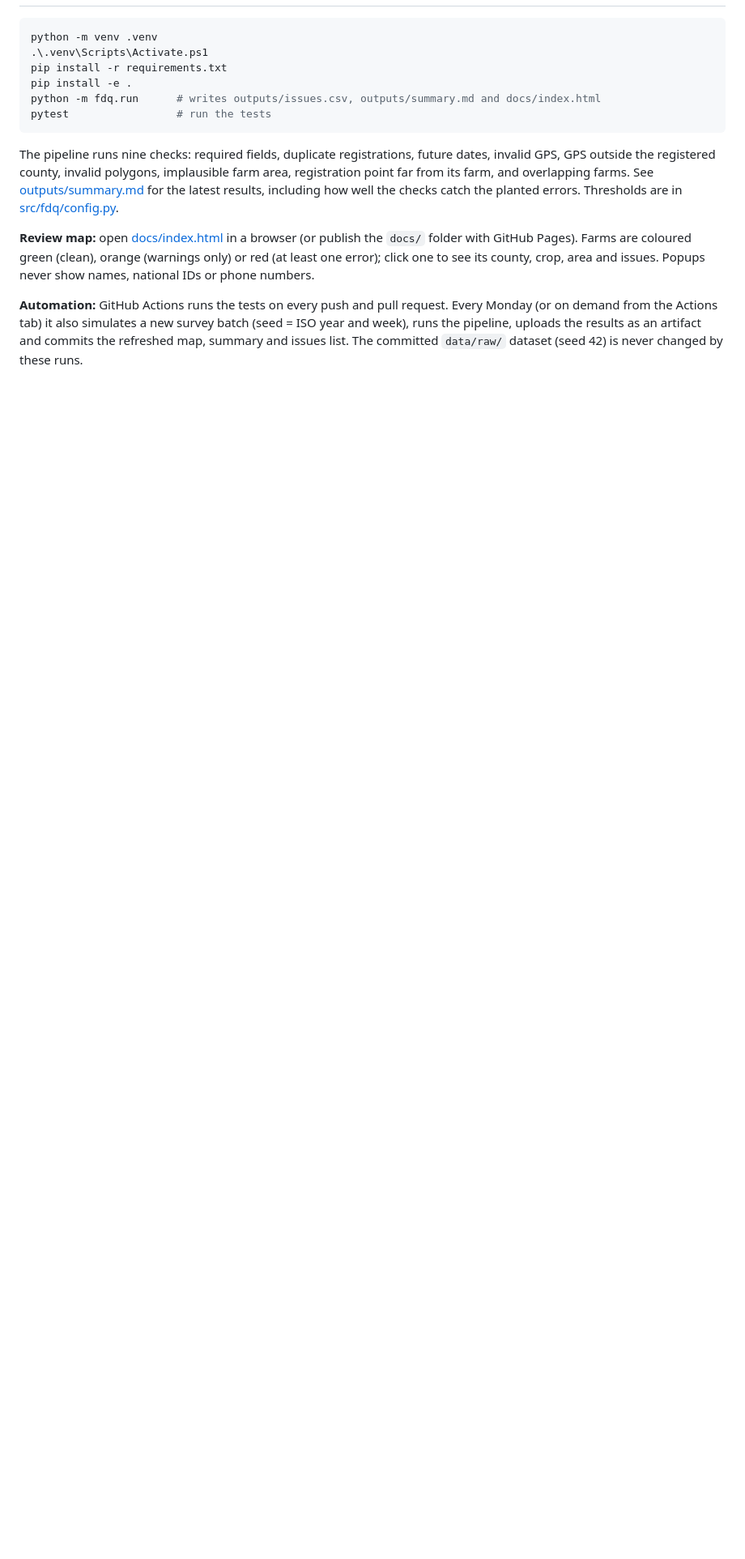
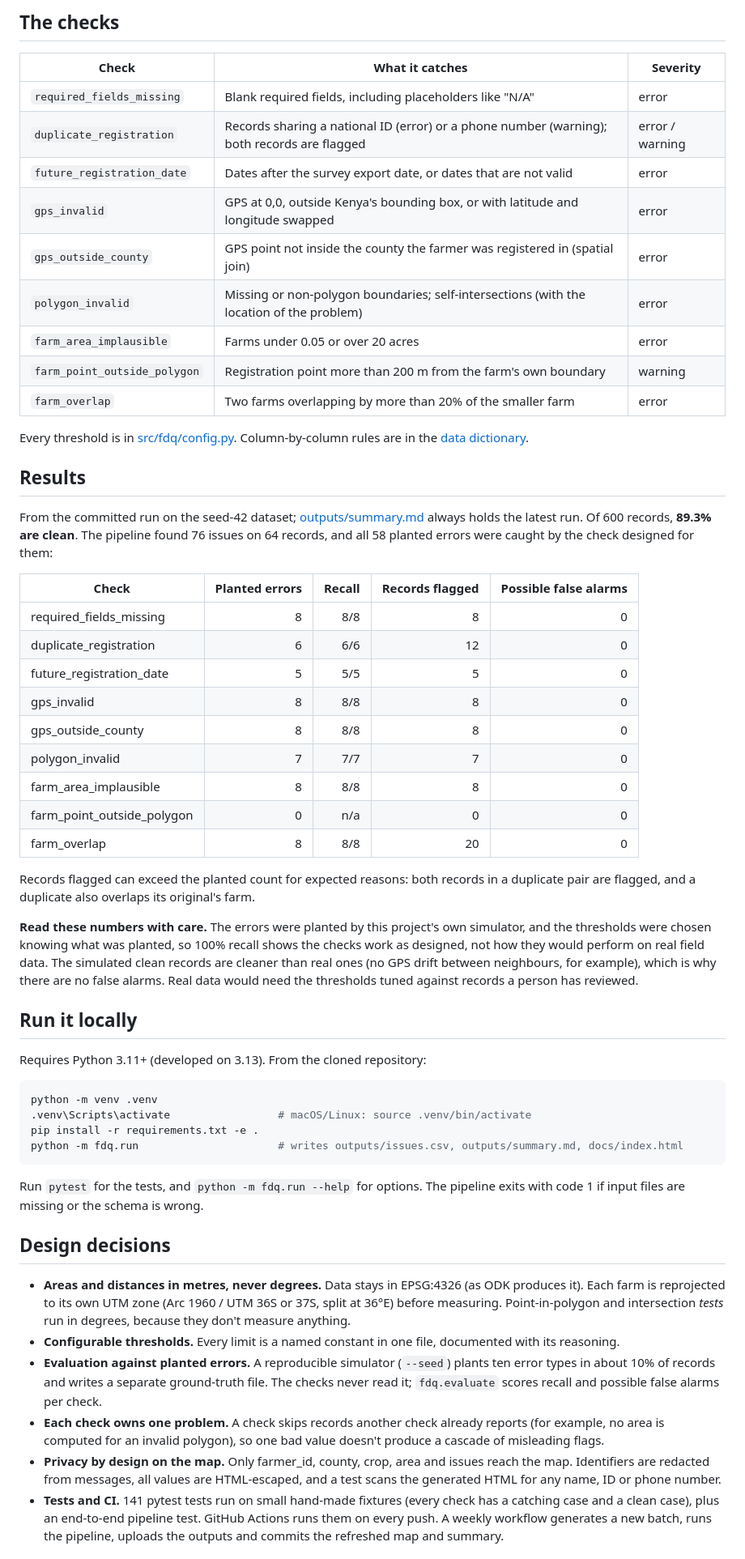
Before and after one commit to Jmos-Mbugua/geo_dqc_pipeline, a Markdown page: README.md, the part around one of its changes. Shown at 81% size. GitHub-like rendering; blank space fills up the shorter version.

````diff
--- a/README.md
+++ b/README.md
@@ -9,16 +34,58 @@ A data quality pipeline for agricultural field survey data from Kenya: the kind
+## The checks
+
+| Check | What it catches | Severity |
+|---|---|---|
+| `required_fields_missing` | Blank required fields, including placeholders like "N/A" | error |
+| `duplicate_registration` | Records sharing a national ID (error) or a phone number (warning); both records are flagged | error / warning |
+| `future_registration_date` | Dates after the survey export date, or dates that are not valid | error |
+| `gps_invalid` | GPS at 0,0, outside Kenya's bounding box, or with latitude and longitude swapped | error |
+| `gps_outside_county` | GPS point not inside the county the farmer was registered in (spatial join) | error |
+| `polygon_invalid` | Missing or non-polygon boundaries; self-intersections (with the location of the problem) | error |
+| `farm_area_implausible` | Farms under 0.05 or over 20 acres | error |
+| `farm_point_outside_polygon` | Registration point more than 200 m from the farm's own boundary | warning |
+| `farm_overlap` | Two farms overlapping by more than 20% of the smaller farm | error |
+
+Every threshold is in [src/fdq/config.py](src/fdq/config.py). Column-by-column rules are in the [data dictionary](docs/data_dictionary.md).
+
+## Results
+
+From the committed run on the seed-42 dataset; [outputs/summary.md](outputs/summary.md) always holds the latest run. Of 600 records, **89.3% are clean**. The pipeline found 76 issues on 64 records, and all 58 planted errors were caught by the check designed for them:
+
+| Check | Planted errors | Recall | Records flagged | Possible false alarms |
+|---|---:|---:|---:|---:|
+| required_fields_missing | 8 | 8/8 | 8 | 0 |
+| duplicate_registration | 6 | 6/6 | 12 | 0 |
+| future_registration_date | 5 | 5/5 | 5 | 0 |
+| gps_invalid | 8 | 8/8 | 8 | 0 |
+| gps_outside_county | 8 | 8/8 | 8 | 0 |
+| polygon_invalid | 7 | 7/7 | 7 | 0 |
+| farm_area_implausible | 8 | 8/8 | 8 | 0 |
+| farm_point_outside_polygon | 0 | n/a | 0 | 0 |
+| farm_overlap | 8 | 8/8 | 20 | 0 |
+
+Records flagged can exceed the planted count for expected reasons: both records in a duplicate pair are flagged, and a duplicate also overlaps its original's farm.
+
+**Read these numbers with care.** The errors were planted by this project's own simulator, and the thresholds were chosen knowing what was planted, so 100% recall shows the checks work as designed, not how they would perform on real field data. The simulated clean records are cleaner than real ones (no GPS drift between neighbours, for example), which is why there are no false alarms. Real data would need the thresholds tuned against records a person has reviewed.
+
+## Run it locally
+
+Requires Python 3.11+ (developed on 3.13). From the cloned repository:
 
 ```powershell
 python -m venv .venv
-.\.venv\Scripts\Activate.ps1
-pip install -r requirements.txt
-pip install -e .
-python -m fdq.run      # writes outputs/issues.csv, outputs/summary.md and docs/index.html
-pytest                 # run the tests
+.venv\Scripts\activate                 # macOS/Linux: source .venv/bin/activate
+pip install -r requirements.txt -e .
+python -m fdq.run                      # writes outputs/issues.csv, outputs/summary.md, docs/index.html
 ```
 
-The pipeline runs nine checks: required fields, duplicate registrations, future dates, invalid GPS, GPS outside the registered county, invalid polygons, implausible farm area, registration point far from its farm, and overlapping farms. See [outputs/summary.md](outputs/summary.md) for the latest results, including how well the checks catch the planted errors. Thresholds are in [src/fdq/config.py](src/fdq/config.py).
+Run `pytest` for the tests, and `python -m fdq.run --help` for options. The pipeline exits with code 1 if input files are missing or the schema is wrong.
 
-**Review map:** open [docs/index.html](docs/index.html) in a browser (or publish the `docs/` folder with GitHub Pages). Farms are coloured green (clean), orange (warnings only) or red (at least one error); click one to see its county, crop, area and issues. Popups never show names, national IDs or phone numbers.
+## Design decisions
 
-**Automation:** GitHub Actions runs the tests on every push and pull request. Every Monday (or on demand from the Actions tab) it also simulates a new survey batch (seed = ISO year and week), runs the pipeline, uploads the results as an artifact and commits the refreshed map, summary and issues list. The committed `data/raw/` dataset (seed 42) is never changed by these runs.
+- **Areas and distances in metres, never degrees.** Data stays in EPSG:4326 (as ODK produces it). Each farm is reprojected to its own UTM zone (Arc 1960 / UTM 36S or 37S, split at 36°E) before measuring. Point-in-polygon and intersection *tests* run in degrees, because they don't measure anything.
+- **Configurable thresholds.** Every limit is a named constant in one file, documented with its reasoning.
+- **Evaluation against planted errors.** A reproducible simulator (`--seed`) plants ten error types in about 10% of records and writes a separate ground-truth file. The checks never read it; `fdq.evaluate` scores recall and possible false alarms per check.
+- **Each check owns one problem.** A check skips records another check already reports (for example, no area is computed for an invalid polygon), so one bad value doesn't produce a cascade of misleading flags.
+- **Privacy by design on the map.** Only farmer_id, county, crop, area and issues reach the map. Identifiers are redacted from messages, all values are HTML-escaped, and a test scans the generated HTML for any name, ID or phone number.
+- **Tests and CI.** 141 pytest tests run on small hand-made fixtures (every check has a catching case and a clean case), plus an end-to-end pipeline test. GitHub Actions runs them on every push. A weekly workflow generates a new batch, runs the pipeline, uploads the outputs and commits the refreshed map and summary.
 
````
Also changed, not shown: other parts of README.md (+47 -15 lines), CLAUDE.md (+2 -2 lines), docs/data_dictionary.md (added, +68 -0 lines).
